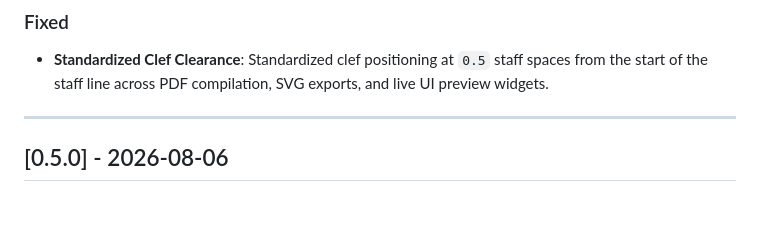
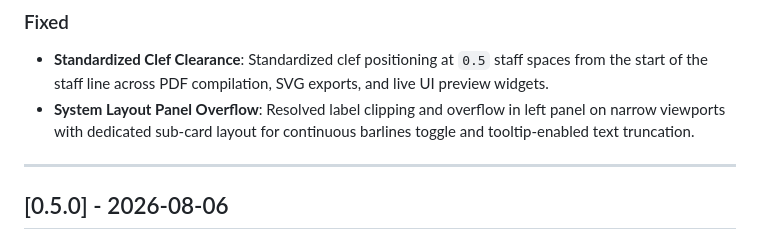
Before and after one commit to pooriaaskarim/sarvmd, a Markdown page: apps/sarvmd_ui/CHANGELOG.md, the part around the change. Drawn GitHub-style; blank space fills up the shorter version.

Commit message:
docs(ui): record System Layout panel overflow fix in CHANGELOG

```diff
--- a/apps/sarvmd_ui/CHANGELOG.md
+++ b/apps/sarvmd_ui/CHANGELOG.md
@@ -21,6 +21,7 @@ and this project adheres to [Semantic Versioning](https://semver.org/spec/v2.0.0
 
 ### Fixed
 - **Standardized Clef Clearance**: Standardized clef positioning at `0.5` staff spaces from the start of the staff line across PDF compilation, SVG exports, and live UI preview widgets.
+- **System Layout Panel Overflow**: Resolved label clipping and overflow in left panel on narrow viewports with dedicated sub-card layout for continuous barlines toggle and tooltip-enabled text truncation.
 
 ---
 
```
